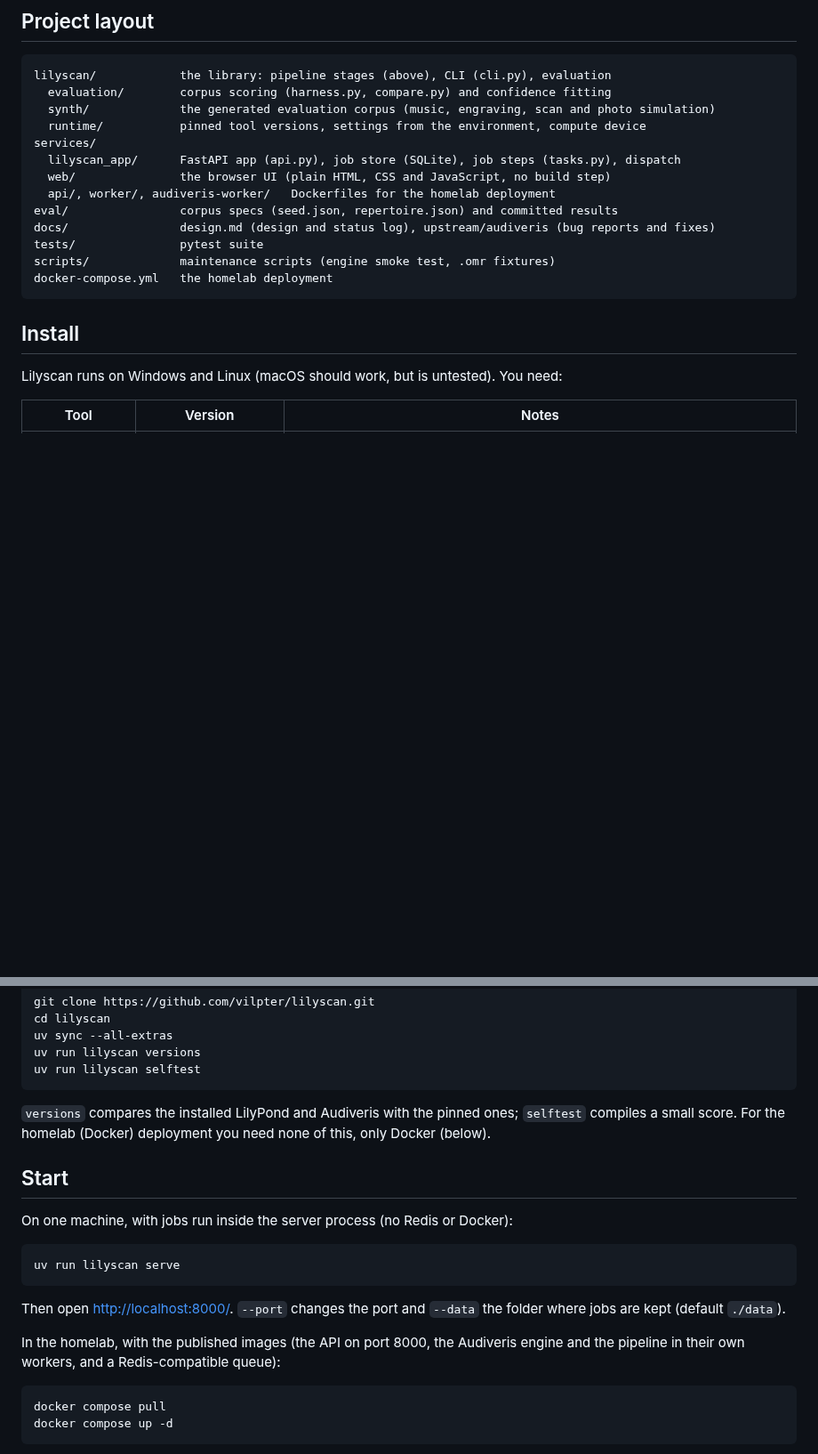
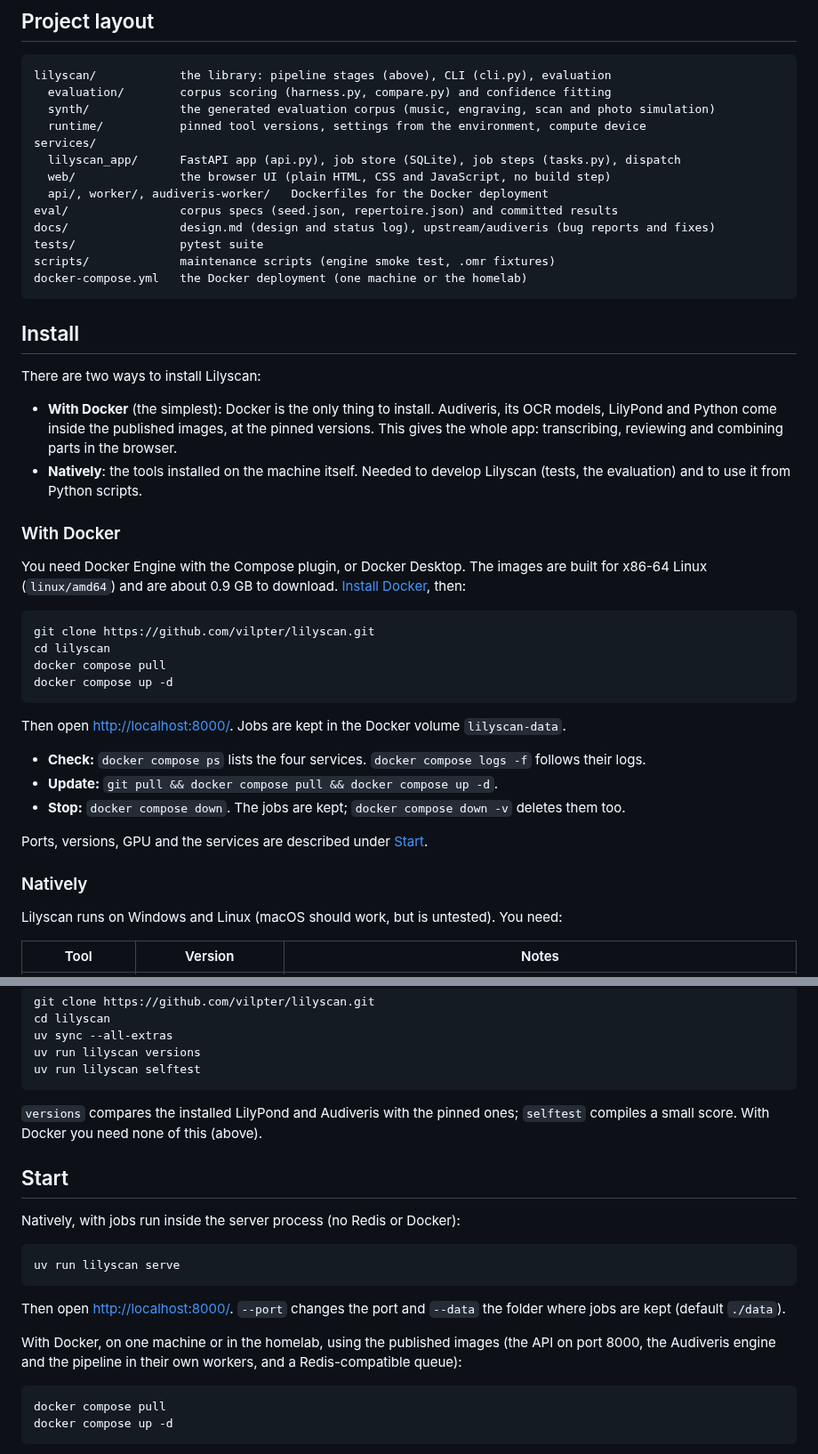
Before and after one commit to vilpter/lilyscan, a Markdown page: README.md, 2 parts joined by grey strips. Shown at 89% size. GitHub-like rendering; blank space fills up the shorter version.

Commit message:
docs: Docker as an install option
The install section described only the native install, which needs Python, LilyPond 2.26.0, Audiveris 5.11.0 and the full OCR models set up by hand. The published images already carry all of them at the pinned versions, so Docker is now offered first as the simplest install for using the app, with the native install kept for development and scripting. The Start section and project layout no longer present Docker as homelab-only.

````diff
--- a/README.md
+++ b/README.md
@@ -72,15 +72,48 @@ lilyscan/            the library: pipeline stages (above), CLI (cli.py), evaluat
 services/
   lilyscan_app/      FastAPI app (api.py), job store (SQLite), job steps (tasks.py), dispatch
   web/               the browser UI (plain HTML, CSS and JavaScript, no build step)
-  api/, worker/, audiveris-worker/   Dockerfiles for the homelab deployment
+  api/, worker/, audiveris-worker/   Dockerfiles for the Docker deployment
 eval/                corpus specs (seed.json, repertoire.json) and committed results
 docs/                design.md (design and status log), upstream/audiveris (bug reports and fixes)
 tests/               pytest suite
 scripts/             maintenance scripts (engine smoke test, .omr fixtures)
-docker-compose.yml   the homelab deployment
+docker-compose.yml   the Docker deployment (one machine or the homelab)
 ```
 
 ## Install
+
+There are two ways to install Lilyscan:
+
+- **With Docker** (the simplest): Docker is the only thing to install. Audiveris, its OCR
+  models, LilyPond and Python come inside the published images, at the pinned versions.
+  This gives the whole app: transcribing, reviewing and combining parts in the browser.
+- **Natively**: the tools installed on the machine itself. Needed to develop Lilyscan (tests,
+  the evaluation) and to use it from Python scripts.
+
+### With Docker
+
+You need Docker Engine with the Compose plugin, or Docker Desktop. The images are built for
+x86-64 Linux (`linux/amd64`) and are about 0.9 GB to download.
+[Install Docker](https://docs.docker.com/engine/install/), then:
+
+```bash
+git clone https://github.com/vilpter/lilyscan.git
+cd lilyscan
+docker compose pull
+docker compose up -d
+```
+
+Then open <http://localhost:8000/>. Jobs are kept in the Docker volume `lilyscan-data`.
+
+- **Check:** `docker compose ps` lists the four services. `docker compose logs -f` follows their
+  logs.
+- **Update:** `git pull && docker compose pull && docker compose up -d`.
+- **Stop:** `docker compose down`. The jobs are kept; `docker compose down -v` deletes them
+  too.
+
+Ports, versions, GPU and the services are described under [Start](#start).
+
+### Natively
 
 Lilyscan runs on Windows and Linux (macOS should work, but is untested). You need:
 
@@ -106,12 +139,11 @@ uv run lilyscan selftest
 ```
 
 `versions` compares the installed LilyPond and Audiveris with the pinned ones; `selftest`
-compiles a small score. For the homelab (Docker) deployment you need none of this, only
-Docker (below).
+compiles a small score. With Docker you need none of this (above).
 
 ## Start
 
-On one machine, with jobs run inside the server process (no Redis or Docker):
+Natively, with jobs run inside the server process (no Redis or Docker):
 
 ```bash
 uv run lilyscan serve
@@ -120,8 +152,8 @@ uv run lilyscan serve
 Then open <http://localhost:8000/>. `--port` changes the port and `--data` the folder where
 jobs are kept (default `./data`).
 
-In the homelab, with the published images (the API on port 8000, the Audiveris engine and the
-pipeline in their own workers, and a Redis-compatible queue):
+With Docker, on one machine or in the homelab, using the published images (the API on port
+8000, the Audiveris engine and the pipeline in their own workers, and a Redis-compatible queue):
 
 ```bash
 docker compose pull
````
